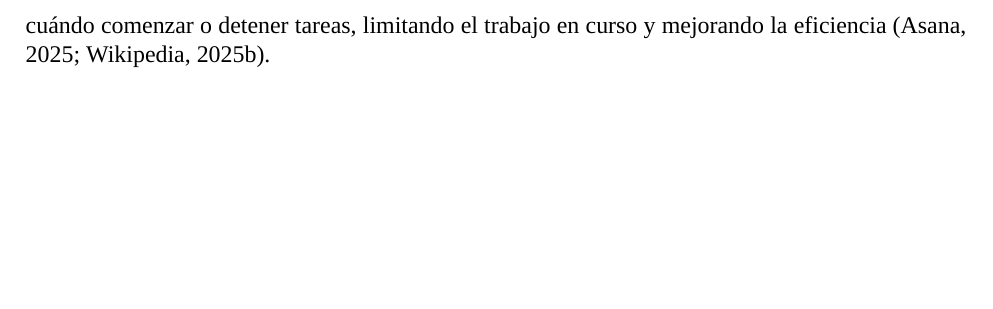
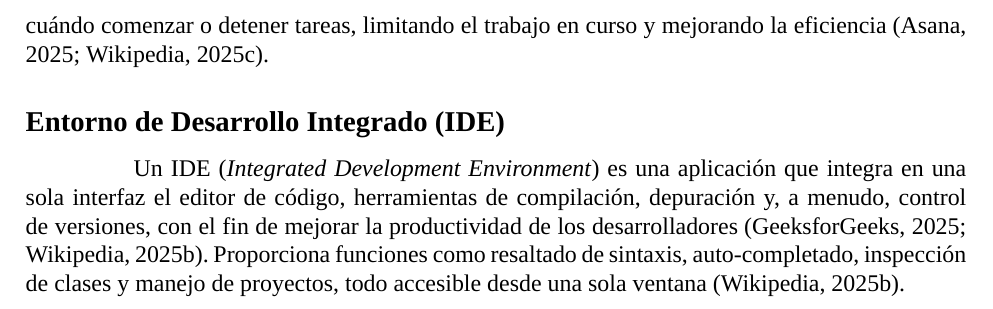
Before and after one commit to Dreamink-SNPP/BookThesis, a LaTeX document (Libro.tex): part of page 15 of 15, cut so that both start at the same text, the shorter picture padded with empty space. Compiled offline with XeLaTeX; a missing font is replaced by an installed copy or a similar font.

Commit message:
feat: agregar sección para IDE

```diff
--- a/Libro.tex
+++ b/Libro.tex
@@ -346,4 +346,8 @@
 	\addcontentsline{toc}{subsection}{Kanban}
 	\hspace{1.27cm}El término \emph{Kanban} (del japonés “letrero” o “tarjeta”) describe tanto un sistema de señales para gestión de inventarios bajo producción justo a tiempo, como un método ágil para la gestión visual del trabajo. Utilizado originalmente en Toyota, se basa en tarjetas o tableros que indican cuándo comenzar o detener tareas, limitando el trabajo en curso y mejorando la eficiencia \parencite{wikipedia_kanban_dev,asana_kanban}.
 
+	\subsection*{Entorno de Desarrollo Integrado (IDE)}
+	\addcontentsline{toc}{subsection}{Entorno de Desarrollo Integrado (IDE)}
+	\hspace{1.27cm}Un IDE (\emph{Integrated Development Environment}) es una aplicación que integra en una sola interfaz el editor de código, herramientas de compilación, depuración y, a menudo, control de versiones, con el fin de mejorar la productividad de los desarrolladores \parencite{eswiki_ide,geeksforgeeks_ide}. Proporciona funciones como resaltado de sintaxis, auto-completado, inspección de clases y manejo de proyectos, todo accesible desde una sola ventana \parencite{eswiki_ide}.
+
 \end{document}
```
